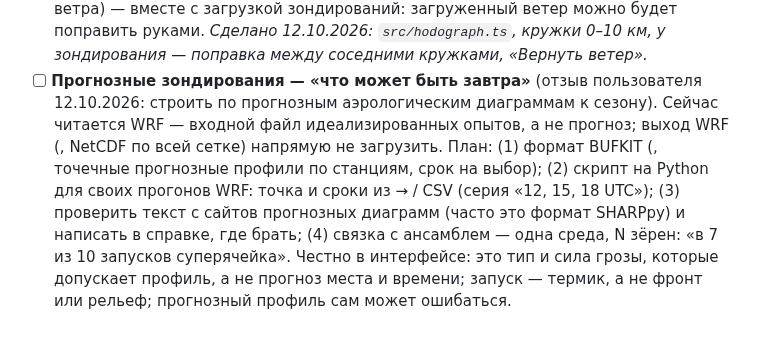
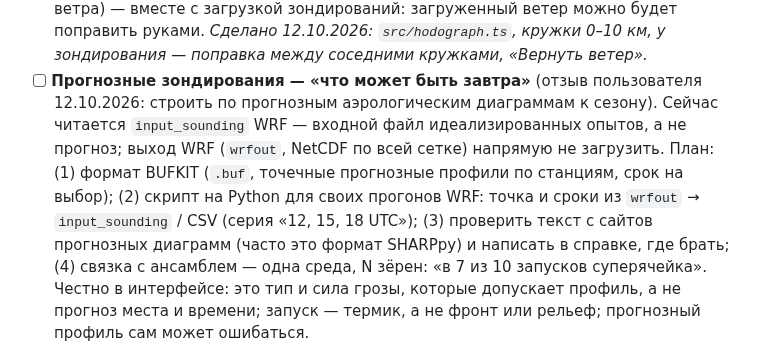
Before and after one commit to Bandananor/MeteoLAB, a Markdown page: roadmap.markdown, the part around the change. Rendered like a GitHub page.

Commit message:
Roadmap: forecast soundings — the file names lost in the previous commit
Co-Authored-By: Claude Opus 5.5 <noreply@anthropic.com>
Claude-Session: https://claude.ai/code/session_01QzdZ7UiUTtEXci6ZHYFxQD

```diff
--- a/roadmap.markdown
+++ b/roadmap.markdown
@@ -114,10 +114,10 @@ MeteoLab 2.0.0 вышел 11.10.2026: честная физика, провер
       зондирований: загруженный ветер можно будет поправить руками. *Сделано 12.10.2026: `src/hodograph.ts`, кружки
       0–10 км, у зондирования — поправка между соседними кружками, «Вернуть ветер».*
 - [ ] **Прогнозные зондирования — «что может быть завтра»** (отзыв пользователя 12.10.2026: строить по прогнозным
-      аэрологическим диаграммам к сезону). Сейчас читается  WRF — входной файл идеализированных опытов,
-      а не прогноз; выход WRF (, NetCDF по всей сетке) напрямую не загрузить. План: (1) формат BUFKIT (,
-      точечные прогнозные профили по станциям, срок на выбор); (2) скрипт на Python для своих прогонов WRF: точка и
-      сроки из  →  / CSV (серия «12, 15, 18 UTC»); (3) проверить текст с сайтов прогнозных
+      аэрологическим диаграммам к сезону). Сейчас читается `input_sounding` WRF — входной файл идеализированных
+      опытов, а не прогноз; выход WRF (`wrfout`, NetCDF по всей сетке) напрямую не загрузить. План: (1) формат BUFKIT
+      (`.buf`, точечные прогнозные профили по станциям, срок на выбор); (2) скрипт на Python для своих прогонов WRF:
+      точка и сроки из `wrfout` → `input_sounding` / CSV (серия «12, 15, 18 UTC»); (3) проверить текст с сайтов прогнозных
       диаграмм (часто это формат SHARPpy) и написать в справке, где брать; (4) связка с ансамблем — одна среда, N зёрен:
       «в 7 из 10 запусков суперячейка». Честно в интерфейсе: это тип и сила грозы, которые допускает профиль, а не
       прогноз места и времени; запуск — термик, а не фронт или рельеф; прогнозный профиль сам может ошибаться.
```
